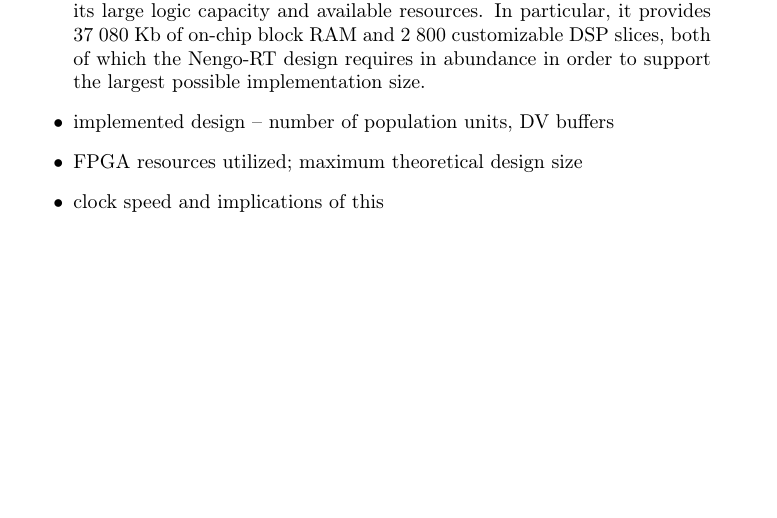
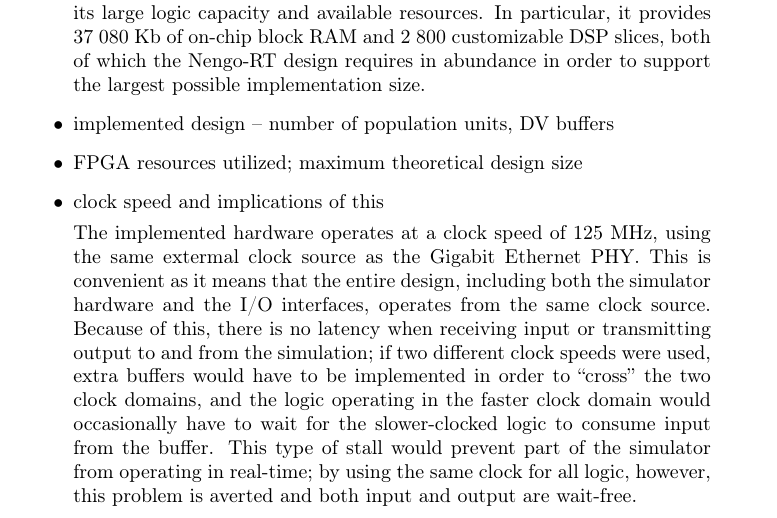
Before and after one commit to bptripp/nengo-FPGA, a LaTeX document (docs/paper/paper.tex): part of page 5 of 8 before the commit and part of page 5 of 9 after it, cut so that both start at the same text, the shorter picture padded with empty space. Compiled offline with pdfLaTeX.

Commit message:
clock implications

```diff
--- a/docs/paper/paper.tex
+++ b/docs/paper/paper.tex
@@ -194,6 +194,15 @@ the largest possible implementation size.
 
 \item FPGA resources utilized; maximum theoretical design size
 \item clock speed and implications of this
+
+The implemented hardware operates at a clock speed of 125~MHz, using the same extermal clock source as the Gigabit Ethernet PHY.
+This is convenient as it means that the entire design, including both the simulator hardware and the I/O interfaces, operates from the same clock source.
+Because of this, there is no latency when receiving input or transmitting output to and from the simulation;
+if two different clock speeds were used, extra buffers would have to be implemented in order to ``cross'' the two clock domains,
+and the logic operating in the faster clock domain would occasionally have to wait for the slower-clocked logic to consume input from the buffer.
+This type of stall would prevent part of the simulator from operating in real-time; by using the same clock for all logic, however, this problem is averted and
+both input and output are wait-free.
+
 \item Ethernet communication for control and I/O -- maximum channel capacity in terms of DVs
 
 The VC707 development board provides a Gigabit Ethernet PHY that can be used for fast off-board communication to a PC.
```
Also changed, not shown: docs/paper/paper.tex (2 more changed lines).
